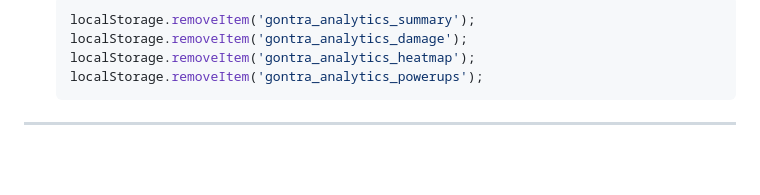
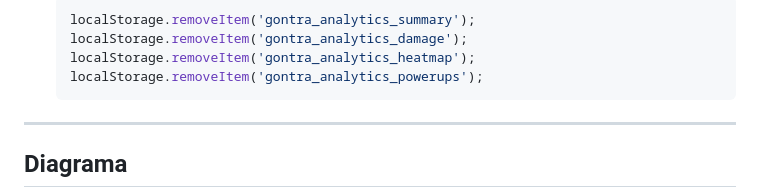
Before and after one commit to gscelly/ETL-Projects, a Markdown page: Gontra C (Juego)/README.md, the part around one of its changes. Rendered like a GitHub page; blank space fills up the shorter version.

Commit message:
Update Diagrama

````diff
--- a/Gontra C (Juego)/README.md
+++ b/Gontra C (Juego)/README.md
@@ -206,6 +206,7 @@ gontra-c-de-danami/
   ```
 
 ---
+##  Diagrama
 
 ```mermaid
 erDiagram
````
Also changed, not shown: other parts of Gontra C (Juego)/README.md (+1 -1 lines).
